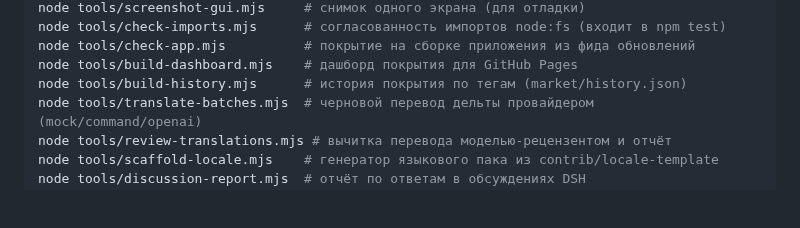
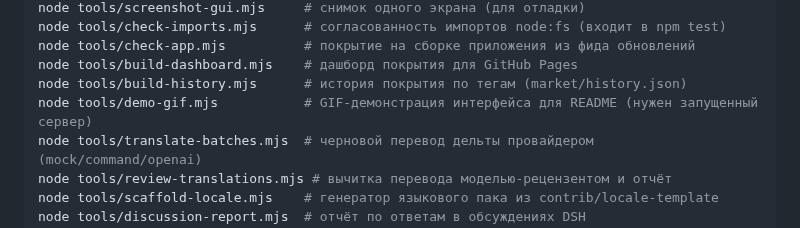
Before and after one commit to nemezida1337/dsh-locale-russian, a Markdown page: docs/DEVELOPMENT.md, the part around the change. GitHub-like rendering; blank space fills up the shorter version.

```diff
--- a/docs/DEVELOPMENT.md
+++ b/docs/DEVELOPMENT.md
@@ -27,6 +27,7 @@ node tools/check-imports.mjs      # согласованность импорт
 node tools/check-app.mjs          # покрытие на сборке приложения из фида обновлений
 node tools/build-dashboard.mjs    # дашборд покрытия для GitHub Pages
 node tools/build-history.mjs      # история покрытия по тегам (market/history.json)
+node tools/demo-gif.mjs           # GIF-демонстрация интерфейса для README (нужен запущенный сервер)
 node tools/translate-batches.mjs  # черновой перевод дельты провайдером (mock/command/openai)
 node tools/review-translations.mjs # вычитка перевода моделью-рецензентом и отчёт
 node tools/scaffold-locale.mjs    # генератор языкового пака из contrib/locale-template
```
Also changed, not shown: README.md (+1 -1 lines), docs/screenshots/demo.gif (added), 2 other files.
